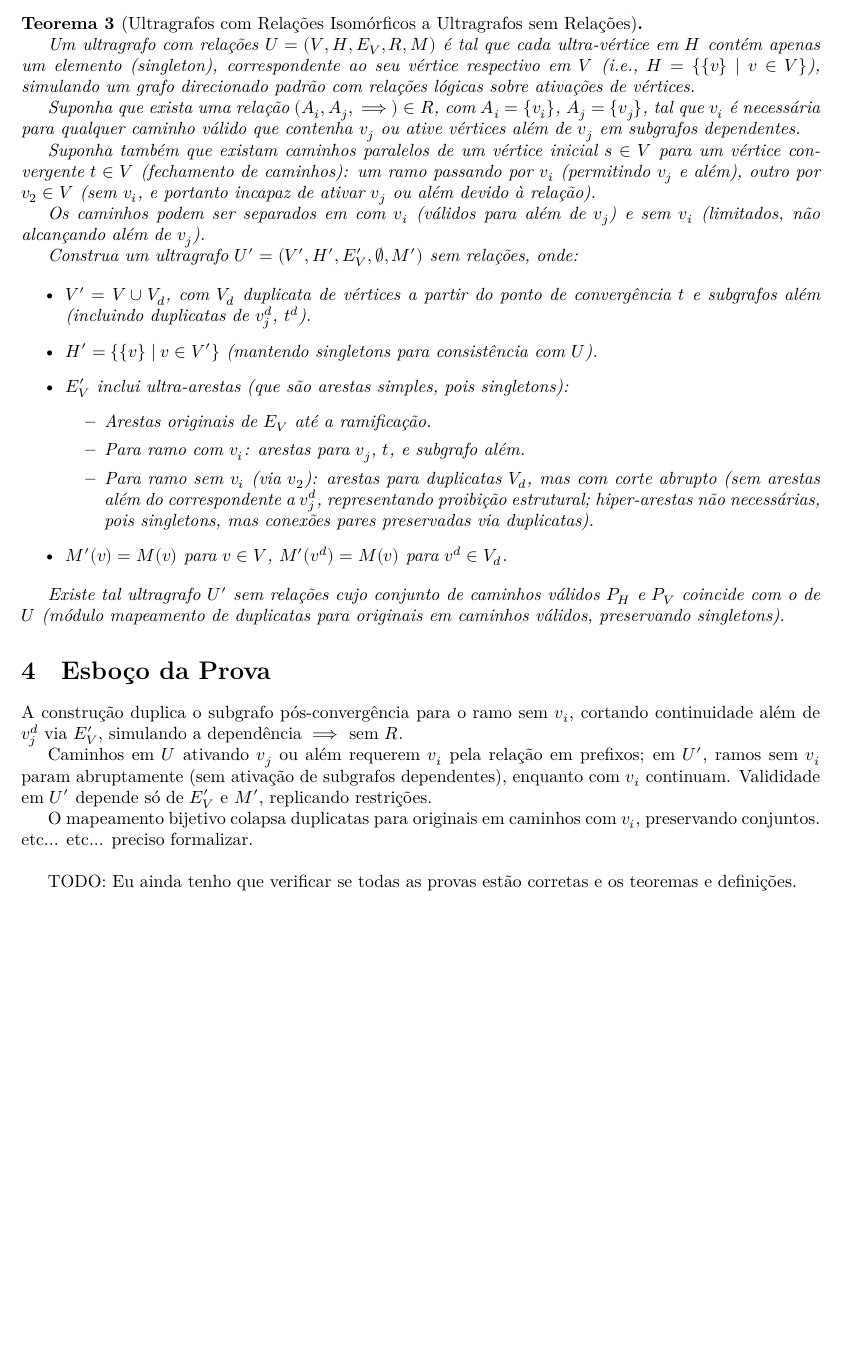
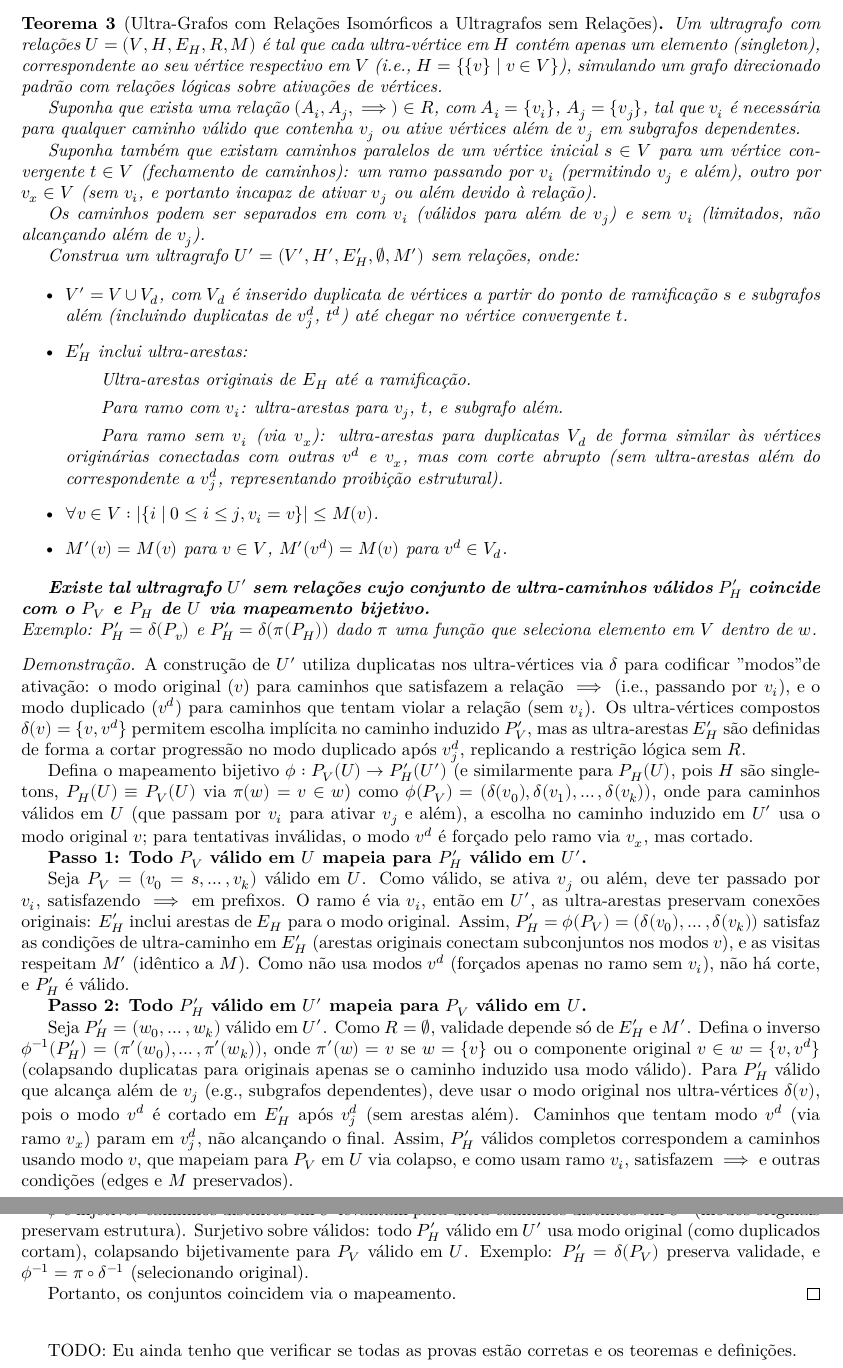
Before and after one commit to Apozzi/writing-ideas-repo, a LaTeX document (ultragrafos-com-relacao/ultragrafos_relacionais.tex): part of page 3 of 3 before the commit and two parts of pages 4 and 5 of 5 after it, the two joined at a grey line, cut so that both start at the same text, the shorter picture padded with empty space. Compiled offline with XeLaTeX.

Commit message:
Ultragrafos

```diff
--- a/ultragrafos-com-relacao/ultragrafos_relacionais.tex
+++ b/ultragrafos-com-relacao/ultragrafos_relacionais.tex
@@ -131,42 +136,57 @@ Em \( U' \): Para via \( v_1 \), \( A_2 \) não ativado, satisfazendo \( \not\!\
 Logo, apenas caminhos via \( v_1 \) são válidos em ambos. Análogo para \( P_V \).
 \end{proof}
 
-\begin{theorem}[Ultragrafos com Relações Isomórficos a Ultragrafos sem Relações]
-\hfill
+\newpage
 
-Um ultragrafo com relações \( U = (V, H, E_V, R, M) \) é tal que cada ultra-vértice em \( H \) contém apenas um elemento (singleton), correspondente ao seu vértice respectivo em \( V \) (i.e., \( H = \{ \{v\} \mid v \in V \} \)), simulando um grafo direcionado padrão com relações lógicas sobre ativações de vértices.
+\begin{theorem}[Ultra-Grafos com Relações Isomórficos a Ultragrafos sem Relações]
+Um ultragrafo com relações \( U = (V, H, E_H, R, M) \) é tal que cada ultra-vértice em \( H \) contém apenas um elemento (singleton), correspondente ao seu vértice respectivo em \( V \) (i.e., \( H = \{ \{v\} \mid v \in V \} \)), simulando um grafo direcionado padrão com relações lógicas sobre ativações de vértices.
 
 Suponha que exista uma relação \( (A_i, A_j, \implies) \in R \), com \( A_i = \{v_i\} \), \( A_j = \{v_j\} \), tal que \( v_i \) é necessária para qualquer caminho válido que contenha \( v_j \) ou ative vértices além de \( v_j \) em subgrafos dependentes.
 
-Suponha também que existam caminhos paralelos de um vértice inicial \( s \in V \) para um vértice convergente \( t \in V \) (fechamento de caminhos): um ramo passando por \( v_i \) (permitindo \( v_j \) e além), outro por \( v_2 \in V \) (sem \( v_i \), e portanto incapaz de ativar \( v_j \) ou além devido à relação).
+Suponha também que existam caminhos paralelos de um vértice inicial \( s \in V \) para um vértice convergente \( t \in V \) (fechamento de caminhos): um ramo passando por \( v_i \) (permitindo \( v_j \) e além), outro por \( v_x \in V \) (sem \( v_i \), e portanto incapaz de ativar \( v_j \) ou além devido à relação).
 
 Os caminhos podem ser separados em com \( v_i \) (válidos para além de \( v_j \)) e sem \( v_i \) (limitados, não alcançando além de \( v_j \)).
 
-Construa um ultragrafo \( U' = (V', H', E_V', \emptyset, M') \) sem relações, onde:
+Construa um ultragrafo \( U' = (V', H', E_H', \emptyset, M') \) sem relações, onde:
 
 \begin{itemize}
-    \item \( V' = V \cup V_d \), com \( V_d \) duplicata de vértices a partir do ponto de convergência \( t \) e subgrafos além (incluindo duplicatas de \( v_j^d \), \( t^d \)).
-    \item \( H' = \{ \{v\} \mid v \in V' \} \) (mantendo singletons para consistência com \( U \)).
-    \item \( E_V' \) inclui ultra-arestas (que são arestas simples, pois singletons):
-        \begin{itemize}
-            \item Arestas originais de \( E_V \) até a ramificação.
-            \item Para ramo com \( v_i \): arestas para \( v_j \), \( t \), e subgrafo além.
-            \item Para ramo sem \( v_i \) (via \( v_2 \)): arestas para duplicatas \( V_d \), mas com corte abrupto (sem arestas além do correspondente a \( v_j^d \), representando proibição estrutural; hiper-arestas não necessárias, pois singletons, mas conexões pares preservadas via duplicatas).
-        \end{itemize}
+    \item \( V' = V \cup V_d \), com \( V_d \) é inserido duplicata de vértices a partir do ponto de ramificação \( s \) e subgrafos além (incluindo duplicatas de \( v_j^d \), \( t^d \)) até chegar no vértice convergente \( t \).
+    \item \( E_H' \) inclui ultra-arestas:
+
+    \subitem Ultra-arestas originais de \( E_H \) até a ramificação.
+    \subitem Para ramo com \( v_i \): ultra-arestas para \( v_j \), \( t \), e subgrafo além.
+    \subitem Para ramo sem \( v_i \) (via \( v_x \)): ultra-arestas para duplicatas \( V_d \) de forma similar às vértices originárias conectadas com outras \( v^d \) e \( v_x \), mas com corte abrupto (sem ultra-arestas além do correspondente a \( v_j^d \), representando proibição estrutural).
+
+    \item \( \forall v \in V: |\{ i \mid 0 \leq i \leq j, v_i = v \}| \leq M(v) \).
     \item \( M'(v) = M(v) \) para \( v \in V \), \( M'(v^d) = M(v) \) para \( v^d \in V_d \).
 \end{itemize}
 
-Existe tal ultragrafo \( U' \) sem relações cujo conjunto de caminhos válidos \( P_H \) e \( P_V \) coincide com o de \( U \) (módulo mapeamento de duplicatas para originais em caminhos válidos, preservando singletons).
+
+\textbf{Existe tal ultragrafo \( U' \) sem relações cujo conjunto de ultra-caminhos válidos \( P'_H \) coincide com o \( P_V \) e \( P_H \) de \( U \) via mapeamento bijetivo.}
+\\
+Exemplo: \( P'_H = \delta(P_v) \) e \( P'_H = \delta(\pi(P_H)) \) dado \( \pi \) uma função que seleciona elemento em \( V \) dentro de \( w \).
 \end{theorem}
 
-\section{Esboço da Prova}
+\begin{proof}
+A construção de \( U' \) utiliza duplicatas nos ultra-vértices via \( \delta \) para codificar "modos" de ativação: o modo original (\( v \)) para caminhos que satisfazem a relação \( \implies \) (i.e., passando por \( v_i \)), e o modo duplicado (\( v^d \)) para caminhos que tentam violar a relação (sem \( v_i \)). Os ultra-vértices compostos \( \delta(v) = \{v, v^d\} \) permitem escolha implícita no caminho induzido \( P_V' \), mas as ultra-arestas \( E_H' \) são definidas de forma a cortar progressão no modo duplicado após \( v_j^d \), replicando a restrição lógica sem \( R \).
 
-A construção duplica o subgrafo pós-convergência para o ramo sem \( v_i \), cortando continuidade além de \( v_j^d \) via \( E_V' \), simulando a dependência \( \implies \) sem \( R \).
+Defina o mapeamento bijetivo \( \phi: P_V(U) \to P_H'(U') \) (e similarmente para \( P_H(U) \), pois \( H \) são singletons, \( P_H(U) \equiv P_V(U) \) via \( \pi(w) = v \in w \)) como \( \phi(P_V) = (\delta(v_0), \delta(v_1), \dots, \delta(v_k)) \), onde para caminhos válidos em \( U \) (que passam por \( v_i \) para ativar \( v_j \) e além), a escolha no caminho induzido em \( U' \) usa o modo original \( v \); para tentativas inválidas, o modo \( v^d \) é forçado pelo ramo via \( v_x \), mas cortado.
 
-Caminhos em \( U \) ativando \( v_j \) ou além requerem \( v_i \) pela relação em prefixos; em \( U' \), ramos sem \( v_i \) param abruptamente (sem ativação de subgrafos dependentes), enquanto com \( v_i \) continuam. Valididade em \( U' \) depende só de \( E_V' \) e \( M' \), replicando restrições.
+\textbf{Passo 1: Todo \( P_V \) válido em \( U \) mapeia para \( P_H' \) válido em \( U' \).}
 
-O mapeamento bijetivo colapsa duplicatas para originais em caminhos com \( v_i \), preservando conjuntos. etc... etc... preciso formalizar.
+Seja \( P_V = (v_0 = s, \dots, v_k) \) válido em \( U \). Como válido, se ativa \( v_j \) ou além, deve ter passado por \( v_i \), satisfazendo \( \implies \) em prefixos. O ramo é via \( v_i \), então em \( U' \), as ultra-arestas preservam conexões originais: \( E_H' \) inclui arestas de \( E_H \) para o modo original. Assim, \( P_H' = \phi(P_V) = (\delta(v_0), \dots, \delta(v_k)) \) satisfaz as condições de ultra-caminho em \( E_H' \) (arestas originais conectam subconjuntos nos modos \( v \)), e as visitas respeitam \( M' \) (idêntico a \( M \)). Como não usa modos \( v^d \) (forçados apenas no ramo sem \( v_i \)), não há corte, e \( P_H' \) é válido.
 
+\textbf{Passo 2: Todo \( P_H' \) válido em \( U' \) mapeia para \( P_V \) válido em \( U \).}
+
+Seja \( P_H' = (w_0, \dots, w_k) \) válido em \( U' \). Como \( R = \emptyset \), validade depende só de \( E_H' \) e \( M' \). Defina o inverso \( \phi^{-1}(P_H') = (\pi'(w_0), \dots, \pi'(w_k)) \), onde \( \pi'(w) = v \) se \( w = \{v\} \) ou o componente original \( v \in w = \{v, v^d\} \) (colapsando duplicatas para originais apenas se o caminho induzido usa modo válido). Para \( P_H' \) válido que alcança além de \( v_j \) (e.g., subgrafos dependentes), deve usar o modo original nos ultra-vértices \( \delta(v) \), pois o modo \( v^d \) é cortado em \( E_H' \) após \( v_j^d \) (sem arestas além). Caminhos que tentam modo \( v^d \) (via ramo \( v_x \)) param em \( v_j^d \), não alcançando o final. Assim, \( P_H' \) válidos completos correspondem a caminhos usando modo \( v \), que mapeiam para \( P_V \) em \( U \) via colapso, e como usam ramo \( v_i \), satisfazem \( \implies \) e outras condições (edges e \( M \) preservados).
+\newpage
+
+\textbf{Passo 3: O mapeamento é bijetivo.}
+
+\( \phi \) é injetivo: caminhos distintos em \( U \) levantam para ultra-caminhos distintos em \( U' \) (modos originais preservam estrutura). Surjetivo sobre válidos: todo \( P_H' \) válido em \( U' \) usa modo original (como duplicados cortam), colapsando bijetivamente para \( P_V \) válido em \( U \). Exemplo: \( P'_H = \delta(P_V) \) preserva validade, e \( \phi^{-1} = \pi \circ \delta^{-1} \) (selecionando original).
+
+Portanto, os conjuntos coincidem via o mapeamento.
+\end{proof}
 \bigskip
 
 TODO: Eu ainda tenho que verificar se todas as provas estão corretas e os teoremas e definições.
```
Also changed, not shown: ultragrafos-com-relacao/README.md, ultragrafos-com-relacao/ultragrafos_relacionais.pdf, ultragrafos-com-relacao/ultragrafos_relacionais.tex (17 more changed lines).
